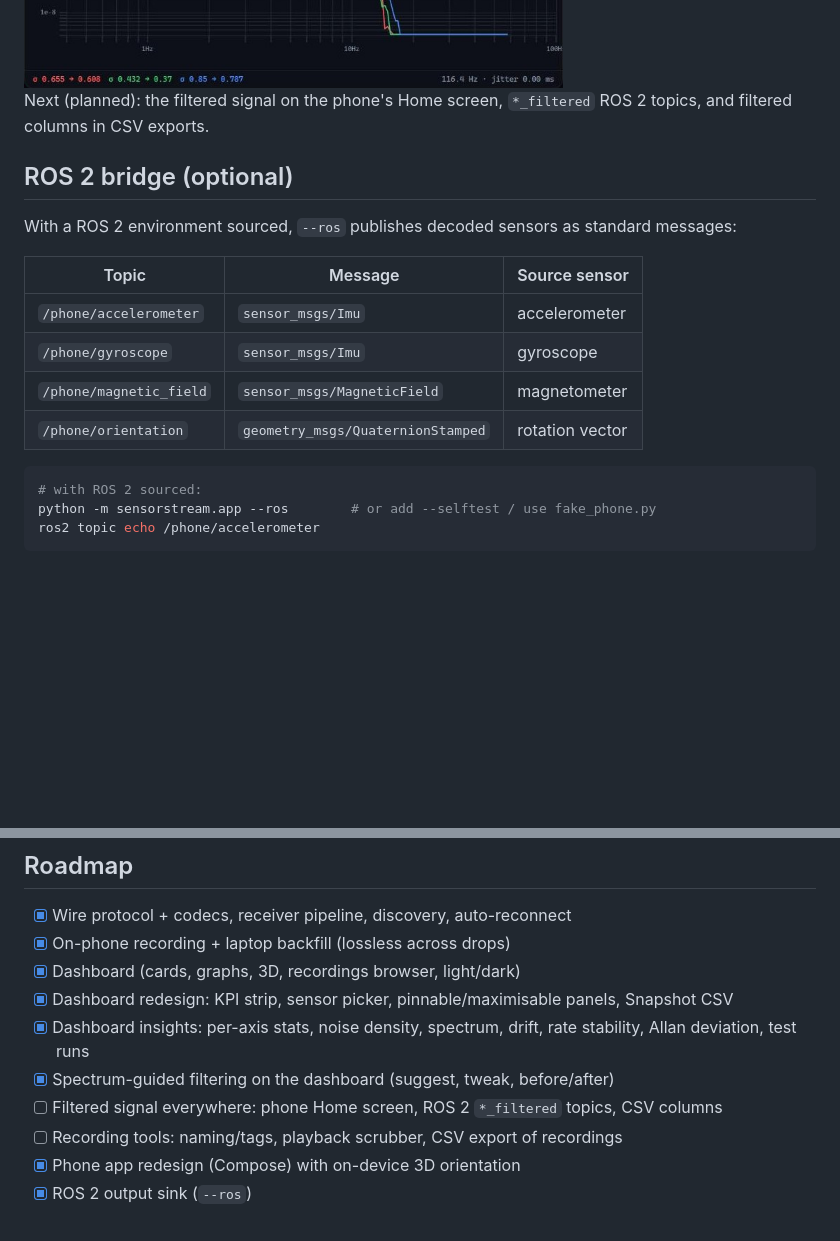
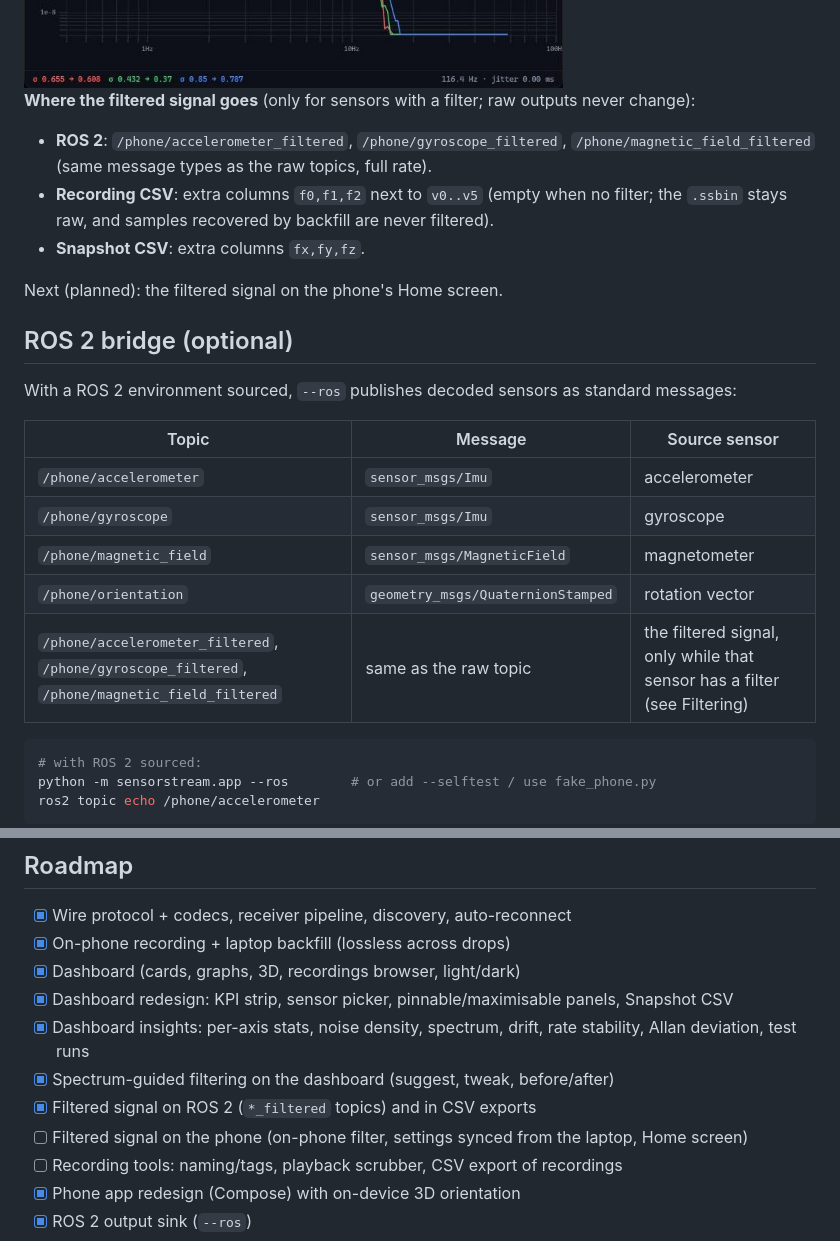
Before and after one commit to devamwork01/mobile_to_ROS, a Markdown page: README.md, 2 parts joined by grey strips. Rendered like a GitHub page; blank space fills up the shorter version.

Commit message:
docs: README - filtered ROS 2 topics and CSV columns
Co-Authored-By: Claude Opus 5.5 <noreply@anthropic.com>

````diff
--- a/README.md
+++ b/README.md
@@ -215,8 +215,14 @@ Tweak the cutoff (slider), order (2/4) and notches, then **Apply**.
 
 <img src="docs/images/dashboard-filter.jpg" alt="Spectrum of a Galaxy S25 Ultra accelerometer with a 5 Hz low-pass: raw (faint), filtered (bold) and the filter response (dashed)" width="600">
 
-Next (planned): the filtered signal on the phone's Home screen, `*_filtered` ROS 2 topics, and
-filtered columns in CSV exports.
+**Where the filtered signal goes** (only for sensors with a filter; raw outputs never change):
+- **ROS 2**: `/phone/accelerometer_filtered`, `/phone/gyroscope_filtered`, `/phone/magnetic_field_filtered`
+  (same message types as the raw topics, full rate).
+- **Recording CSV**: extra columns `f0,f1,f2` next to `v0..v5` (empty when no filter; the `.ssbin`
+  stays raw, and samples recovered by backfill are never filtered).
+- **Snapshot CSV**: extra columns `fx,fy,fz`.
+
+Next (planned): the filtered signal on the phone's Home screen.
 
 ## ROS 2 bridge (optional)
 
@@ -228,6 +234,7 @@ With a ROS 2 environment sourced, `--ros` publishes decoded sensors as standard
 | `/phone/gyroscope` | `sensor_msgs/Imu` | gyroscope |
 | `/phone/magnetic_field` | `sensor_msgs/MagneticField` | magnetometer |
 | `/phone/orientation` | `geometry_msgs/QuaternionStamped` | rotation vector |
+| `/phone/accelerometer_filtered`, `/phone/gyroscope_filtered`, `/phone/magnetic_field_filtered` | same as the raw topic | the filtered signal, only while that sensor has a filter (see Filtering) |
 
 ```bash
 # with ROS 2 sourced:
@@ -270,7 +277,8 @@ drift >10%, RSS growth like a leak, or a crash.
 - [x] Dashboard redesign: KPI strip, sensor picker, pinnable/maximisable panels, Snapshot CSV
 - [x] Dashboard insights: per-axis stats, noise density, spectrum, drift, rate stability, Allan deviation, test runs
 - [x] Spectrum-guided filtering on the dashboard (suggest, tweak, before/after)
-- [ ] Filtered signal everywhere: phone Home screen, ROS 2 `*_filtered` topics, CSV columns
+- [x] Filtered signal on ROS 2 (`*_filtered` topics) and in CSV exports
+- [ ] Filtered signal on the phone (on-phone filter, settings synced from the laptop, Home screen)
 - [ ] Recording tools: naming/tags, playback scrubber, CSV export of recordings
 - [x] Phone app redesign (Compose) with on-device 3D orientation
 - [x] ROS 2 output sink (`--ros`)
````
